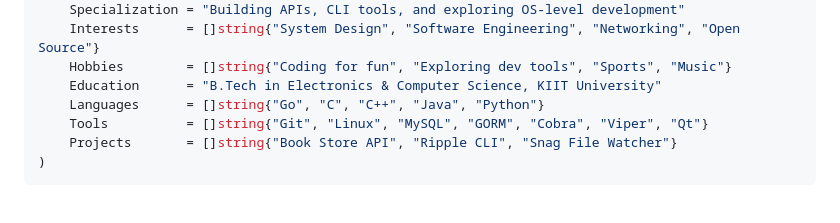
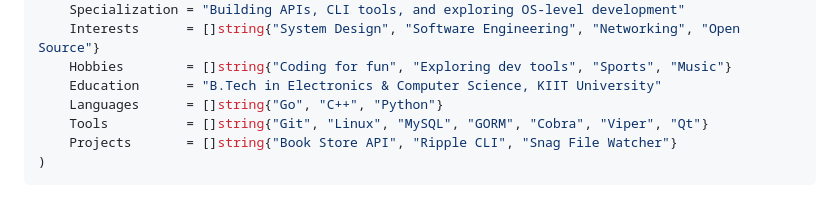
Before and after one commit to utkarshkrsingh/utkarshkrsingh, a Markdown page: readme.md, the part around the change. Rendered like a GitHub page.

Commit message:
updated: readme
Signed-off-by: Utkarsh Kumar Singh <utkaarshsiingh@gmail.com>

```diff
--- a/readme.md
+++ b/readme.md
@@ -11,7 +11,7 @@ var (
     Interests      = []string{"System Design", "Software Engineering", "Networking", "Open Source"}
     Hobbies        = []string{"Coding for fun", "Exploring dev tools", "Sports", "Music"}
     Education      = "B.Tech in Electronics & Computer Science, KIIT University"
-    Languages      = []string{"Go", "C", "C++", "Java", "Python"}
+    Languages      = []string{"Go", "C++", "Python"}
     Tools          = []string{"Git", "Linux", "MySQL", "GORM", "Cobra", "Viper", "Qt"}
     Projects       = []string{"Book Store API", "Ripple CLI", "Snag File Watcher"}
 )
```
